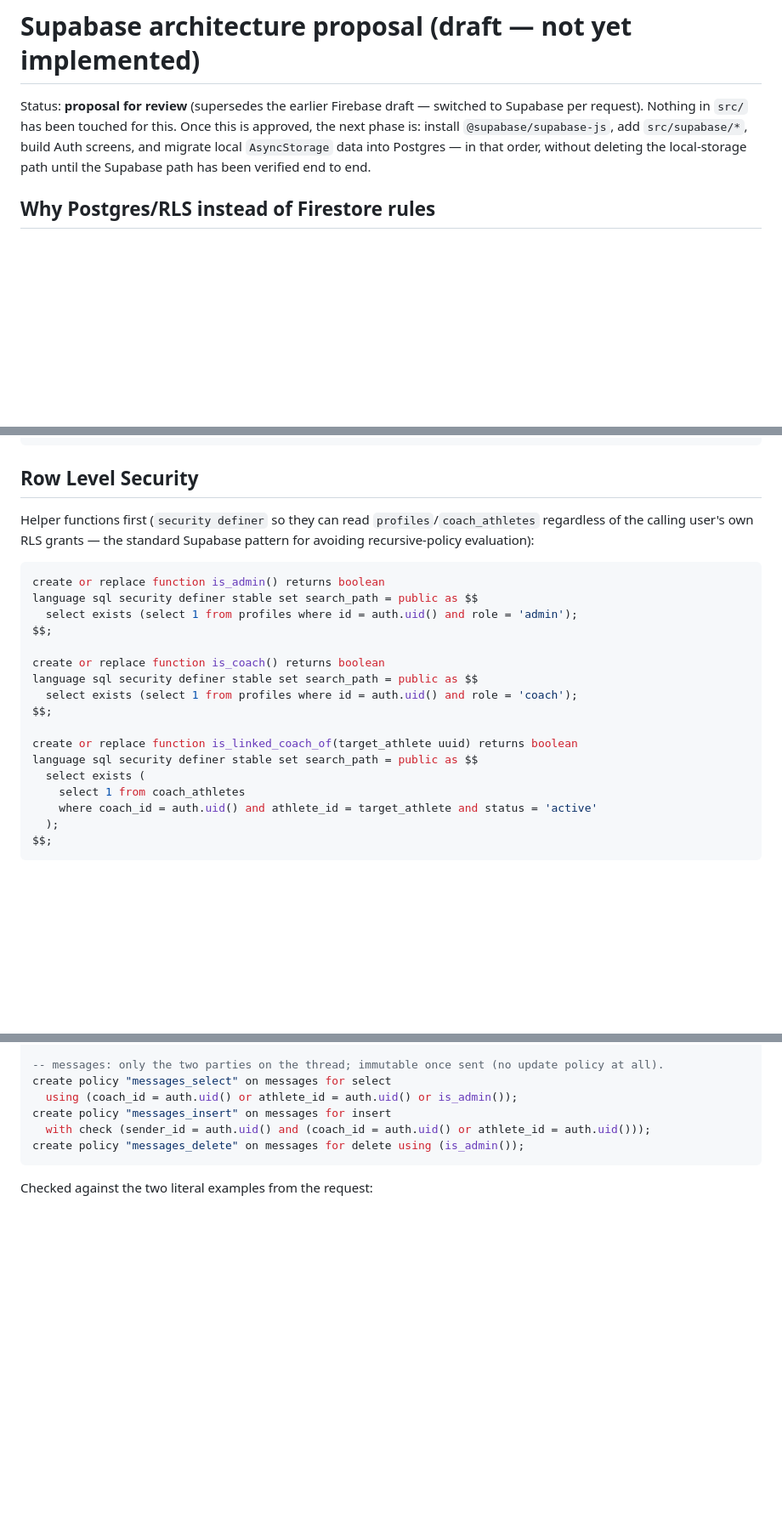
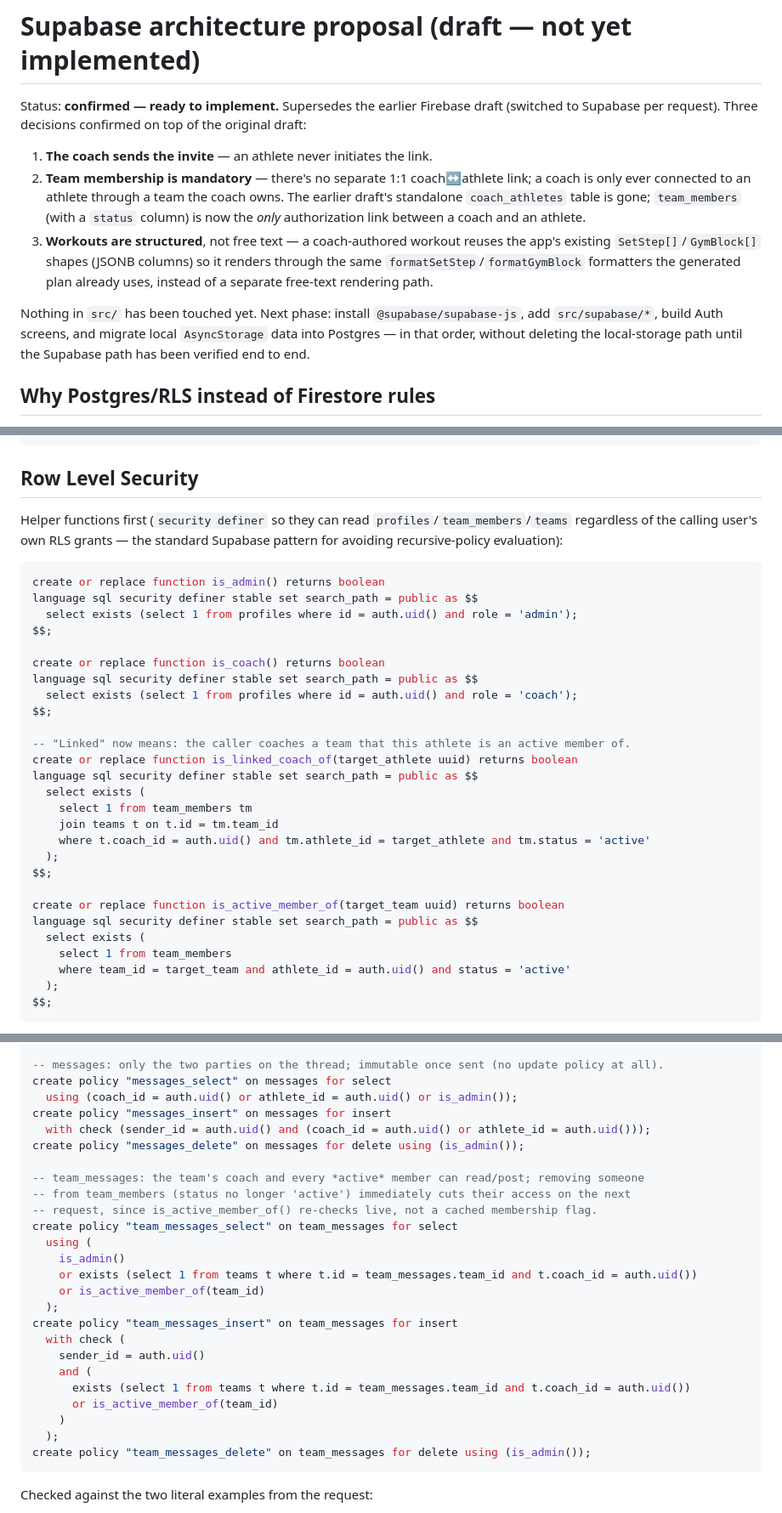
Before and after one commit to pasaluckin5-cpu/sport, a Markdown page: docs/supabase-architecture.md, 3 parts joined by grey strips. Shown at 85% size. GitHub-like rendering; blank space fills up the shorter version.

````diff
--- a/docs/supabase-architecture.md
+++ b/docs/supabase-architecture.md
@@ -1,10 +1,22 @@
 # Supabase architecture proposal (draft — not yet implemented)
 
-Status: **proposal for review** (supersedes the earlier Firebase draft — switched to Supabase
-per request). Nothing in `src/` has been touched for this. Once this is approved, the next
-phase is: install `@supabase/supabase-js`, add `src/supabase/*`, build Auth screens, and migrate
-local `AsyncStorage` data into Postgres — in that order, without deleting the local-storage path
-until the Supabase path has been verified end to end.
+Status: **confirmed — ready to implement.** Supersedes the earlier Firebase draft (switched to
+Supabase per request). Three decisions confirmed on top of the original draft:
+
+1. **The coach sends the invite** — an athlete never initiates the link.
+2. **Team membership is mandatory** — there's no separate 1:1 coach↔athlete link; a coach is
+   only ever connected to an athlete through a team the coach owns. The earlier draft's
+   standalone `coach_athletes` table is gone; `team_members` (with a `status` column) is now the
+   *only* authorization link between a coach and an athlete.
+3. **Workouts are structured**, not free text — a coach-authored workout reuses the app's
+   existing `SetStep[]`/`GymBlock[]` shapes (JSONB columns) so it renders through the same
+   `formatSetStep`/`formatGymBlock` formatters the generated plan already uses, instead of a
+   separate free-text rendering path.
+
+Nothing in `src/` has been touched yet. Next phase: install `@supabase/supabase-js`, add
+`src/supabase/*`, build Auth screens, and migrate local `AsyncStorage` data into Postgres — in
+that order, without deleting the local-storage path until the Supabase path has been verified
+end to end.
 
 ## Why Postgres/RLS instead of Firestore rules
 
@@ -176,7 +208,7 @@ for each row execute function handle_new_user();
 
 ## Row Level Security
 
-Helper functions first (`security definer` so they can read `profiles`/`coach_athletes`
+Helper functions first (`security definer` so they can read `profiles`/`team_members`/`teams`
 regardless of the calling user's own RLS grants — the standard Supabase pattern for avoiding
 recursive-policy evaluation):
 
@@ -191,11 +223,21 @@ language sql security definer stable set search_path = public as $$
   select exists (select 1 from profiles where id = auth.uid() and role = 'coach');
 $$;
 
+-- "Linked" now means: the caller coaches a team that this athlete is an active member of.
 create or replace function is_linked_coach_of(target_athlete uuid) returns boolean
 language sql security definer stable set search_path = public as $$
   select exists (
-    select 1 from coach_athletes
-    where coach_id = auth.uid() and athlete_id = target_athlete and status = 'active'
+    select 1 from team_members tm
+    join teams t on t.id = tm.team_id
+    where t.coach_id = auth.uid() and tm.athlete_id = target_athlete and tm.status = 'active'
+  );
+$$;
+
+create or replace function is_active_member_of(target_team uuid) returns boolean
+language sql security definer stable set search_path = public as $$
+  select exists (
+    select 1 from team_members
+    where team_id = target_team and athlete_id = auth.uid() and status = 'active'
   );
 $$;
 ```
@@ -301,6 +355,25 @@ create policy "messages_select" on messages for select
 create policy "messages_insert" on messages for insert
   with check (sender_id = auth.uid() and (coach_id = auth.uid() or athlete_id = auth.uid()));
 create policy "messages_delete" on messages for delete using (is_admin());
+
+-- team_messages: the team's coach and every *active* member can read/post; removing someone
+-- from team_members (status no longer 'active') immediately cuts their access on the next
+-- request, since is_active_member_of() re-checks live, not a cached membership flag.
+create policy "team_messages_select" on team_messages for select
+  using (
+    is_admin()
+    or exists (select 1 from teams t where t.id = team_messages.team_id and t.coach_id = auth.uid())
+    or is_active_member_of(team_id)
+  );
+create policy "team_messages_insert" on team_messages for insert
+  with check (
+    sender_id = auth.uid()
+    and (
+      exists (select 1 from teams t where t.id = team_messages.team_id and t.coach_id = auth.uid())
+      or is_active_member_of(team_id)
+    )
+  );
+create policy "team_messages_delete" on team_messages for delete using (is_admin());
 ```
 
 Checked against the two literal examples from the request:
````
Also changed, not shown: other parts of docs/supabase-architecture.md (+85 -46 lines).
